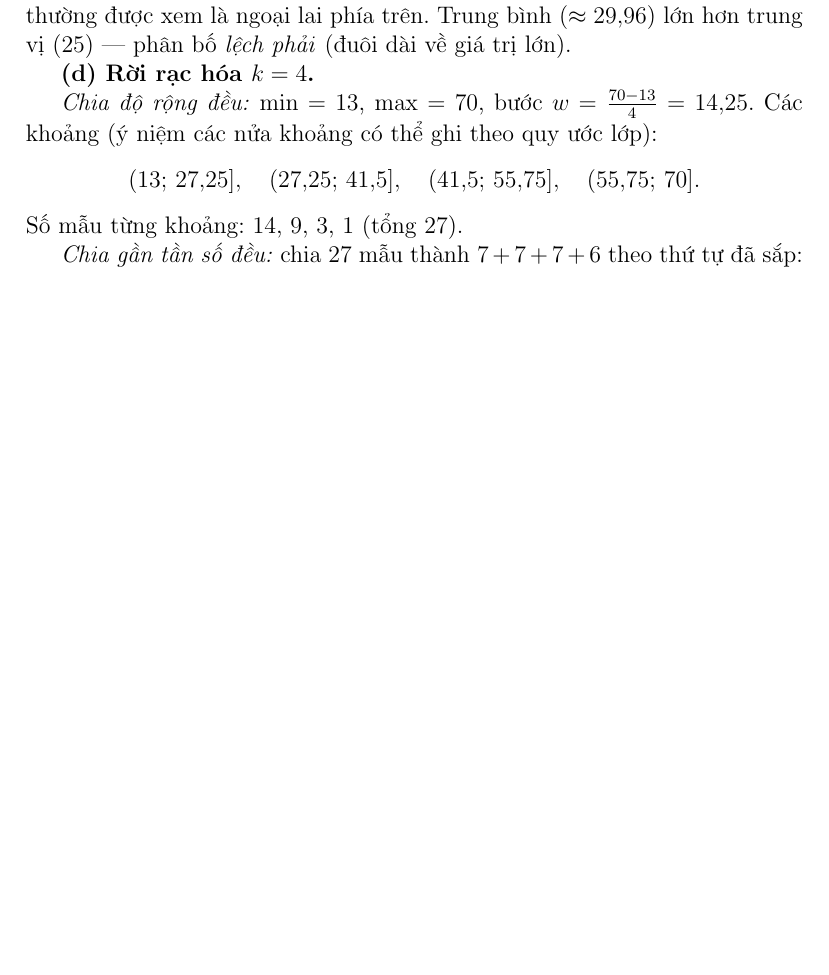
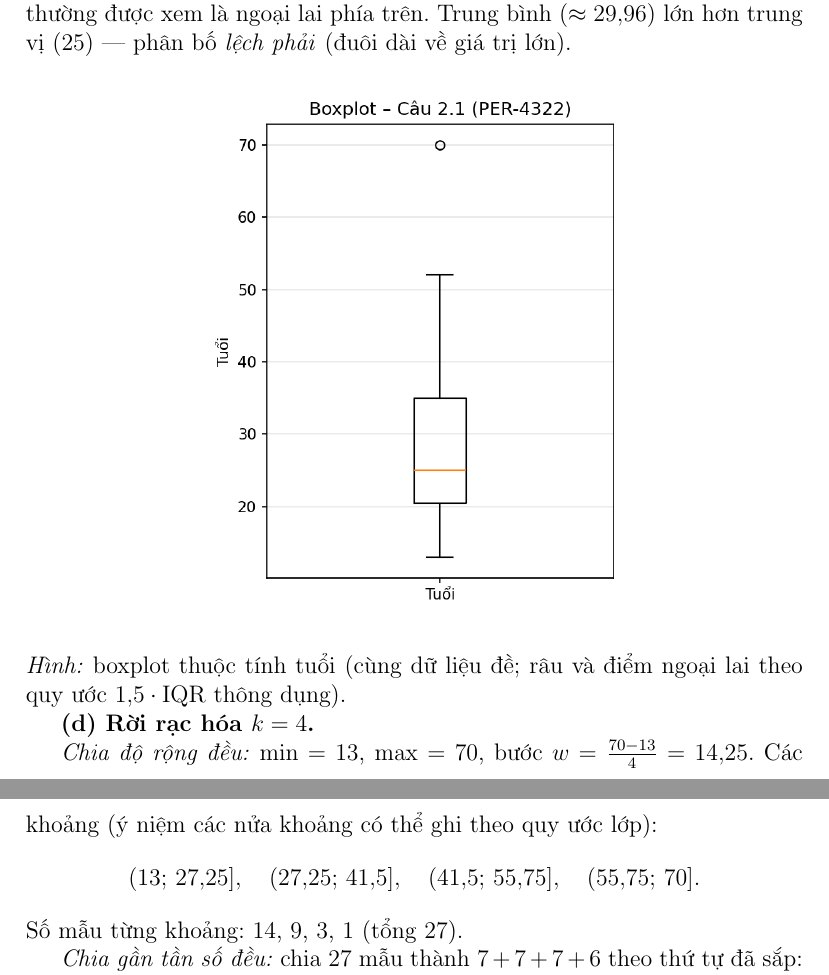
Before and after one commit to Bancie/BackupSGU26_ML, a LaTeX document (review_on_tap/ML_01_BaiTap01_02/main.tex, which reads review_on_tap/ML_01_BaiTap01_02/baitap01.tex): part of page 3 of 10 before the commit and two parts of pages 3 and 4 of 11 after it, the two joined at a grey line, cut so that both start at the same text, the shorter picture padded with empty space. Compiled offline with pdfLaTeX.

Commit message:
Move ML_01 assignment figures into ML_01_BaiTap01_02; embed boxplot in 2.1(c)
Co-authored-by: Cursor <cursoragent@cursor.com>

```diff
--- a/review_on_tap/ML_01_BaiTap01_02/baitap01.tex
+++ b/review_on_tap/ML_01_BaiTap01_02/baitap01.tex
@@ -71,6 +71,11 @@ Có hai quy ước phổ biến; đề cho phép xấp xỉ.
 \textbf{(c) Boxplot và nhận xét.}
 
 Năm số tóm tắt: $\min=13$, trung vị $=25$, $\max=70$; $Q_1,Q_3$ chọn một trong hai cách trên (minh họa: $Q_1=20{,}5$, $Q_3=35$ nếu nội suy). Với $\mathrm{IQR}=14{,}5$, ngưỡng trên Tukey $Q_3+1{,}5\cdot\mathrm{IQR}=56{,}75$; vì $70>56{,}75$ nên $70$ thường được xem là ngoại lai phía trên. Trung bình ($\approx29{,}96$) lớn hơn trung vị ($25$) --- phân bố \emph{lệch phải} (đuôi dài về giá trị lớn).
+
+\begin{center}
+\includegraphics[width=0.55\textwidth]{boxplot_tuoi_cau2_1.png}
+\end{center}
+\textit{Hình:} boxplot thuộc tính tuổi (cùng dữ liệu đề; râu và điểm ngoại lai theo quy ước $1{,}5\cdot\mathrm{IQR}$ thông dụng).
 
 \textbf{(d) Rời rạc hóa $k=4$.}
 
--- a/review_on_tap/ML_01_BaiTap01_02/main.tex
+++ b/review_on_tap/ML_01_BaiTap01_02/main.tex
@@ -6,8 +6,6 @@
 \usepackage{graphicx}
 \usepackage{booktabs}
 \usepackage{array}
-
-\graphicspath{{../}}
 
 \title{Bài tập môn Máy học --- Bài 01 \& Bài 02\\Lời giải}
 \author{Họ tên: \ldots\quad Mã SV: \ldots}
```
Also changed, not shown: review_on_tap/ML_01_BaiTap01_02/boxplot_tuoi_cau2_1.png (renamed from review_on_tap/boxplot_tuoi_cau2_1.png), review_on_tap/ML_01_BaiTap01_02/hist_tuoi_boxplot_luong_baitap02.png (renamed from review_on_tap/hist_tuoi_boxplot_luong_baitap02.png), review_on_tap/ML_01_BaiTap01_02/main.pdf, review_on_tap/ML_01_BaiTap01_02/scatter_age_luong_baitap02.png (renamed from review_on_tap/scatter_age_luong_baitap02.png), 1 other file.
